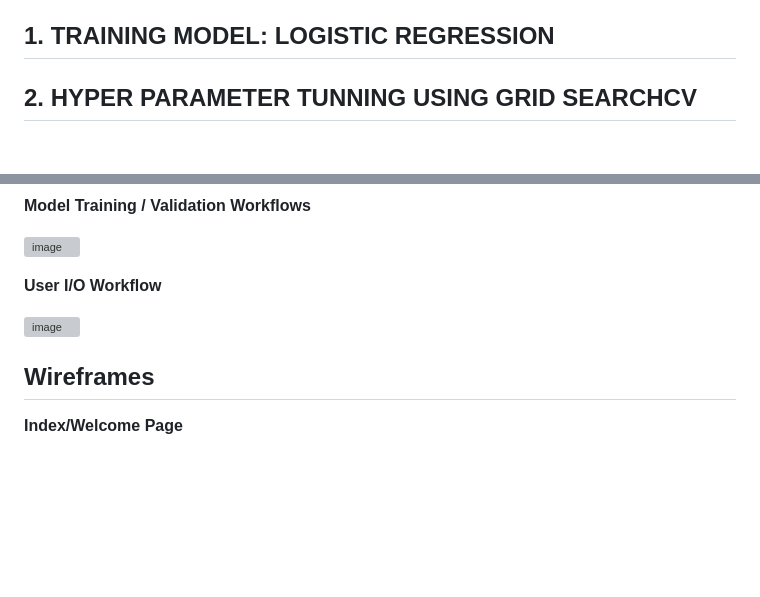
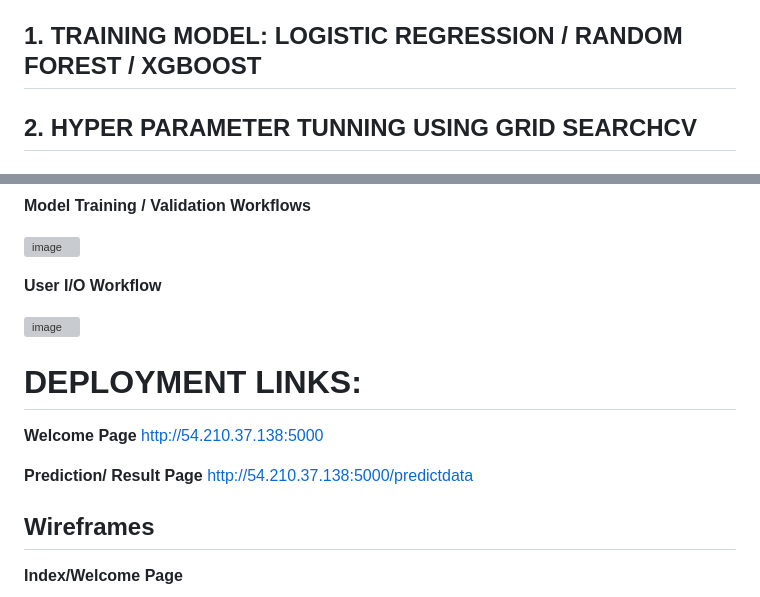
Before and after one commit to ayan-zz/credit-card-vr0.0.2, a Markdown page: README.md, 2 parts joined by grey strips. Drawn GitHub-style; blank space fills up the shorter version; grey boxes are pictures that could not be loaded.

```diff
--- a/README.md
+++ b/README.md
@@ -44,7 +44,7 @@ default.payment.next.month: indicate whether the credit card holders are default
 4. Age group of above 24 yrs and below 40 yrs have maximum default with average count of 300
 5. Highest default happend for credit limit of 50k
 
-## 1. TRAINING MODEL: LOGISTIC REGRESSION
+## 1. TRAINING MODEL: LOGISTIC REGRESSION / RANDOM FOREST / XGBOOST
 ## 2. HYPER PARAMETER TUNNING USING GRID SEARCHCV
 ## 3. AUC/ROC CURVE AND SCORES
 
@@ -141,6 +141,13 @@ None: no penalty is added;
 
 ![image](https://github.com/ayan-zz/credit-card-vr0.0.2/assets/64850346/50a40d63-692c-4814-b99d-a0b56c7d11a4)
 
+# DEPLOYMENT LINKS:
+**Welcome Page**
+http://54.210.37.138:5000
+
+**Prediction/ Result Page**
+http://54.210.37.138:5000/predictdata
+
 ## Wireframes
 **Index/Welcome Page**
 
```
